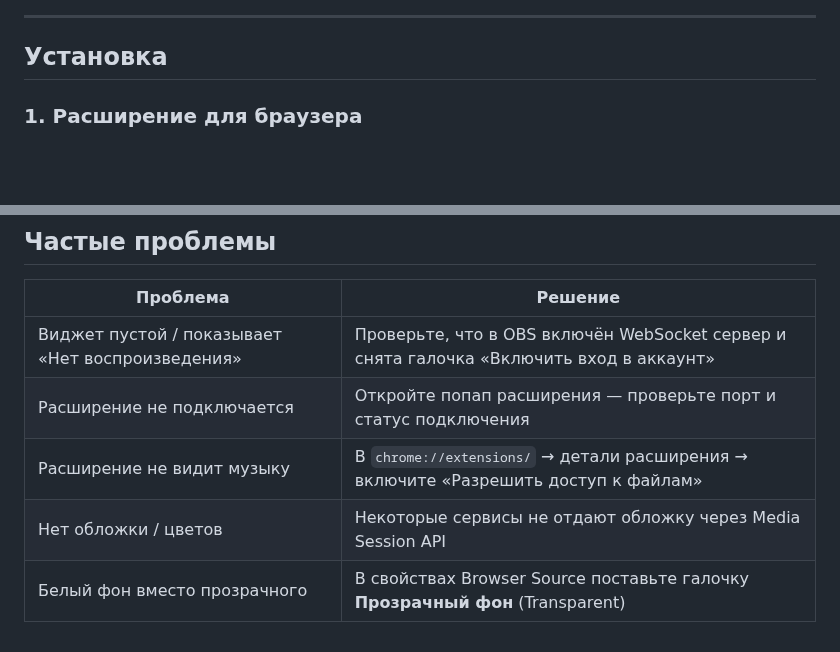
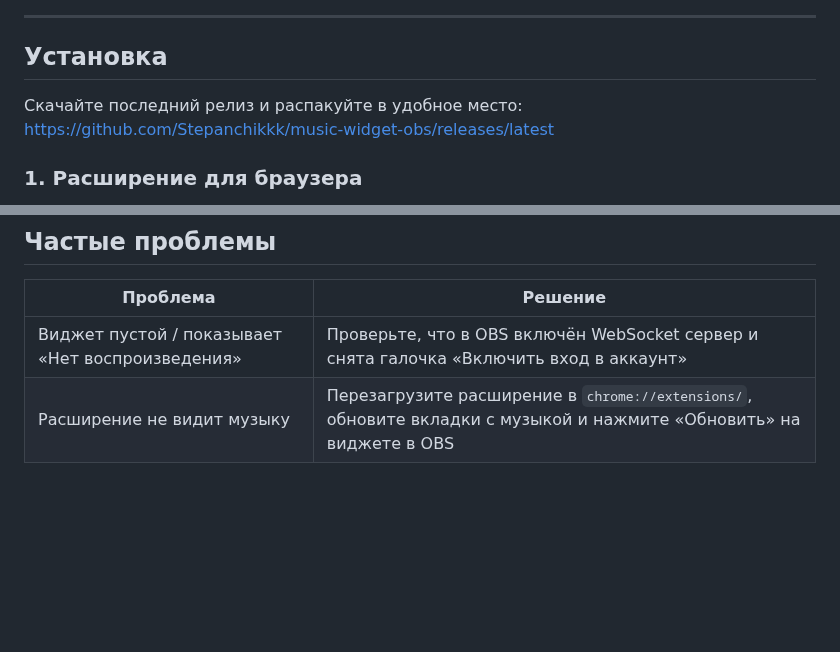
Before and after one commit to Stepanchikkk/music-widget-obs, a Markdown page: README.md, 2 parts joined by grey strips. GitHub-like rendering; blank space fills up the shorter version.

Commit message:
docs: add download link, simplify troubleshooting

```diff
--- a/README.md
+++ b/README.md
@@ -21,6 +21,9 @@ mediaSession + DOM slider              Browser Source → widget.html
 ---
 
 ## Установка
+
+Скачайте последний релиз и распакуйте в удобное место:
+[https://github.com/Stepanchikkk/music-widget-obs/releases/latest](https://github.com/Stepanchikkk/music-widget-obs/releases/latest)
 
 ### 1. Расширение для браузера
 
@@ -126,7 +129,4 @@ OBS Studio 28+ имеет встроенный WebSocket сервер:
 | Проблема | Решение |
 |----------|---------|
 | Виджет пустой / показывает «Нет воспроизведения» | Проверьте, что в OBS включён WebSocket сервер и снята галочка «Включить вход в аккаунт» |
-| Расширение не подключается | Откройте попап расширения — проверьте порт и статус подключения |
-| Расширение не видит музыку | В `chrome://extensions/` → детали расширения → включите «Разрешить доступ к файлам» |
-| Нет обложки / цветов | Некоторые сервисы не отдают обложку через Media Session API |
-| Белый фон вместо прозрачного | В свойствах Browser Source поставьте галочку **Прозрачный фон** (Transparent) |
+| Расширение не видит музыку | Перезагрузите расширение в `chrome://extensions/`, обновите вкладки с музыкой и нажмите «Обновить» на виджете в OBS |
```
